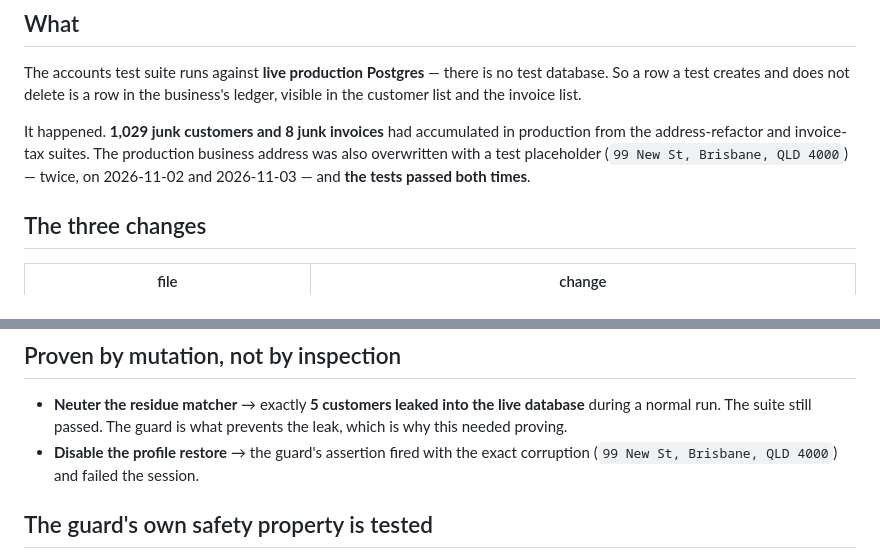
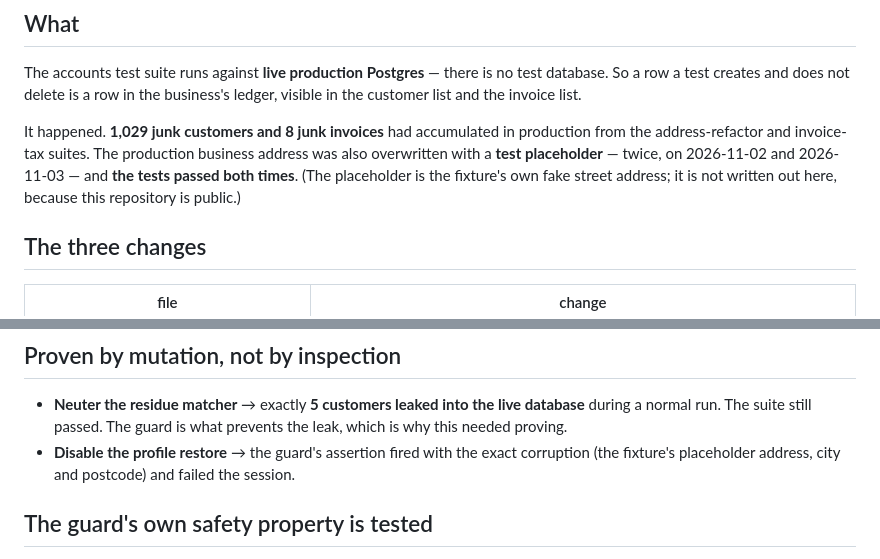
Before and after one commit to peristyle-ai/accounts, a Markdown page: .agent-pr/body.md, 2 parts joined by grey strips. GitHub-like rendering.

Commit message:
docs(pr): the pull request body must not quote the fixture's address
The identifier gate caught it: the body described the test placeholder
by writing it out. This repository is public, and the placeholder is
the fixture's own fake address -- describing it is enough.

```diff
--- a/.agent-pr/body.md
+++ b/.agent-pr/body.md
@@ -7,9 +7,10 @@ list.
 
 It happened. **1,029 junk customers and 8 junk invoices** had accumulated
 in production from the address-refactor and invoice-tax suites. The
-production business address was also overwritten with a test placeholder
-(`99 New St, Brisbane, QLD 4000`) — twice, on 2026-11-02 and
-2026-11-03 — and **the tests passed both times**.
+production business address was also overwritten with a **test
+placeholder** — twice, on 2026-11-02 and 2026-11-03 — and **the tests
+passed both times**. (The placeholder is the fixture's own fake street
+address; it is not written out here, because this repository is public.)
 
 ## The three changes
 
@@ -59,8 +60,8 @@ loudly** if it changed.
   live database** during a normal run. The suite still passed. The guard
   is what prevents the leak, which is why this needed proving.
 - **Disable the profile restore** → the guard's assertion fired with the
-  exact corruption (`99 New St, Brisbane, QLD 4000`) and failed the
-  session.
+  exact corruption (the fixture's placeholder address, city and postcode)
+  and failed the session.
 
 ## The guard's own safety property is tested
 
```
